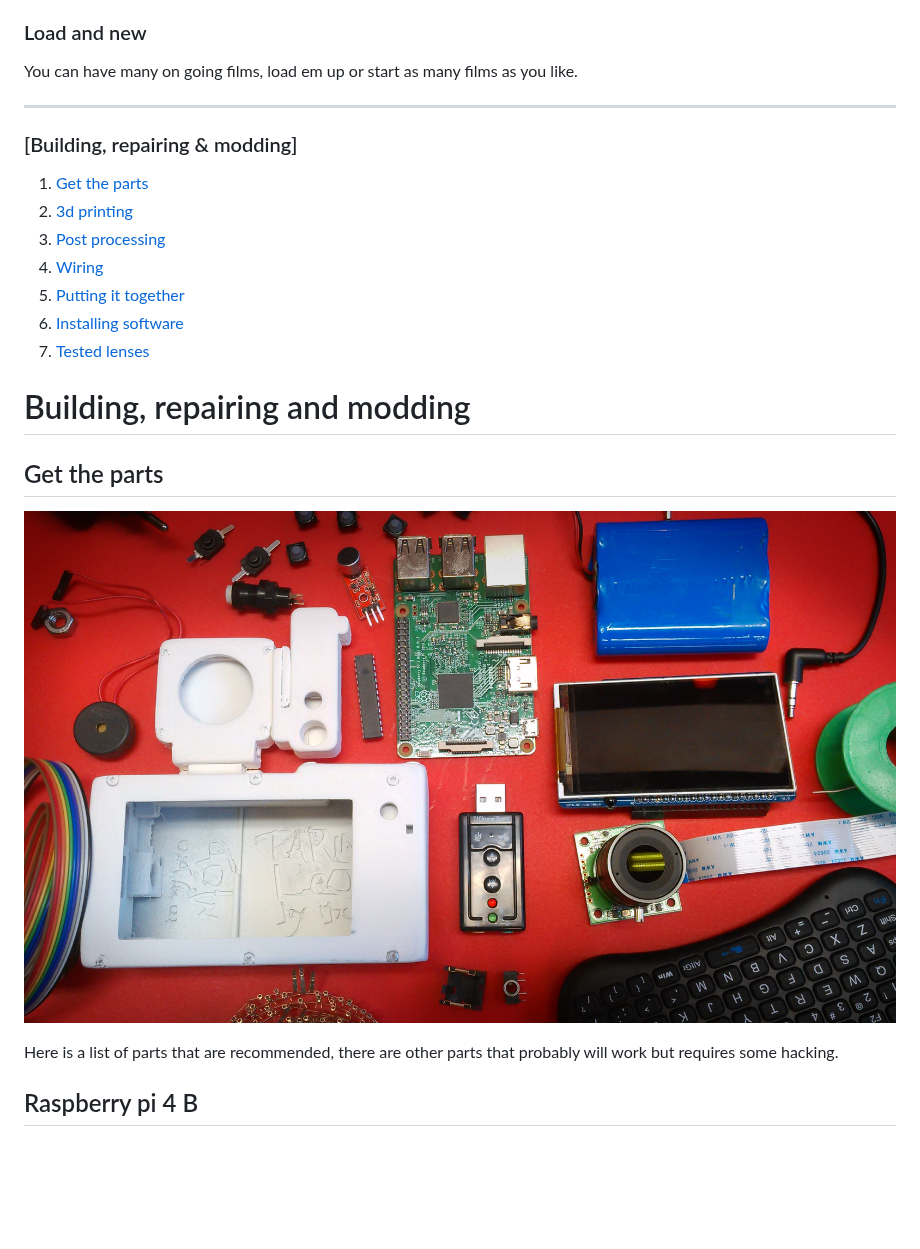
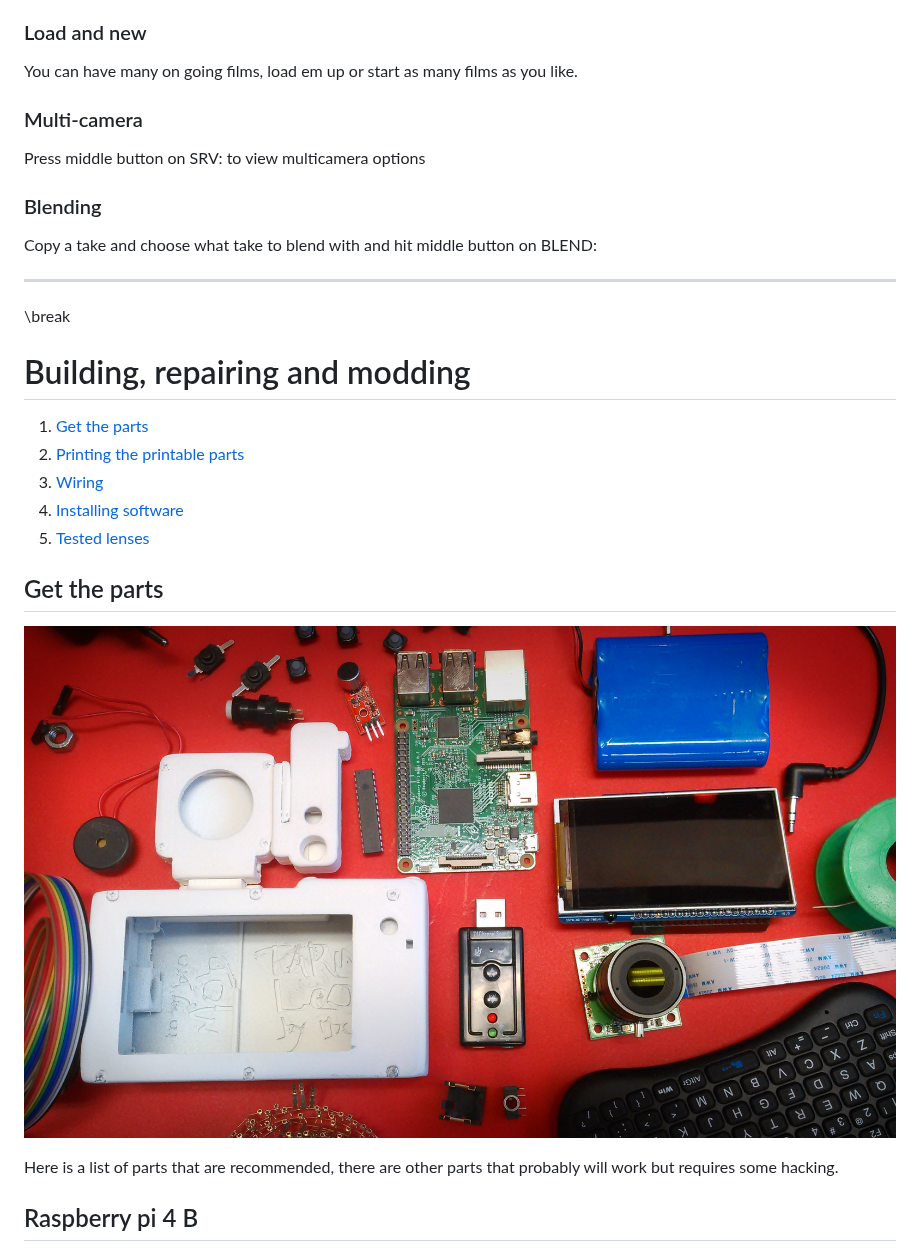
Before and after one commit to rbckman/gonzopi_build, a Markdown page: gonzopi-manual.md, the part around one of its changes. GitHub-like rendering; blank space fills up the shorter version.

```diff
--- a/gonzopi-manual.md
+++ b/gonzopi-manual.md
@@ -102,19 +139,25 @@ It's good to always backup your stuff! Plug in your usb drive and just press ent
 ### Load and new
 You can have many on going films, load em up or start as many films as you like.
 
+### Multi-camera
+Press middle button on SRV: to view multicamera options
+
+### Blending
+Copy a take and choose what take to blend with and hit middle button on BLEND:
+
+
 ------------------------------
 
-### [Building, repairing & modding]
-1. [Get the parts](#get-the-parts)
-2. [3d printing](#3d-printing)
-3. [Post processing](#post-processing)
-4. [Wiring](#wiring)
-5. [Putting it together](#putting-it-together)
-6. [Installing software](#installing-software)
-7. [Tested lenses](#tested-lenses)
+\break
+
 
 Building, repairing and modding
 ===============================
+1. [Get the parts](#get-the-parts)
+2. [Printing the printable parts](#printing-the-printable-parts)
+3. [Wiring](#wiring)
+4. [Installing software](#installing-software)
+5. [Tested lenses](#tested-lenses)
 
 Get the parts
 --------------
```
Also changed, not shown: other parts of gonzopi-manual.md (+56 -19 lines), gonzopi-buttons.jpeg (added), gonzopi-gui.jpeg, 1 other file.
